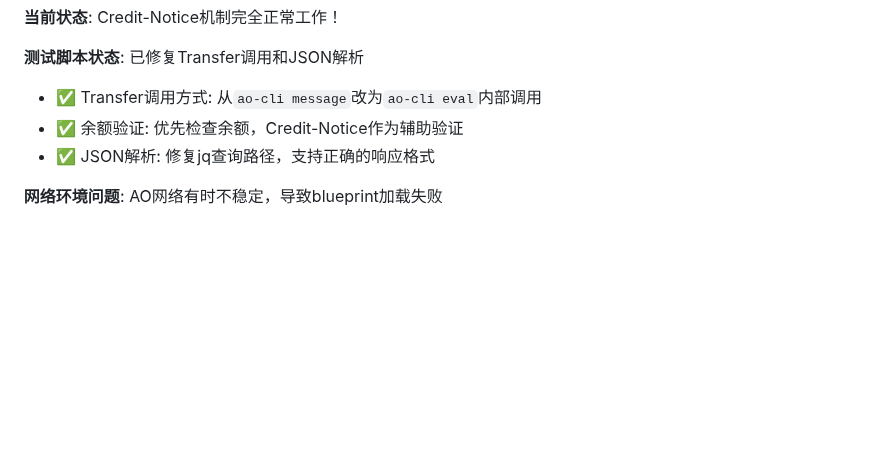
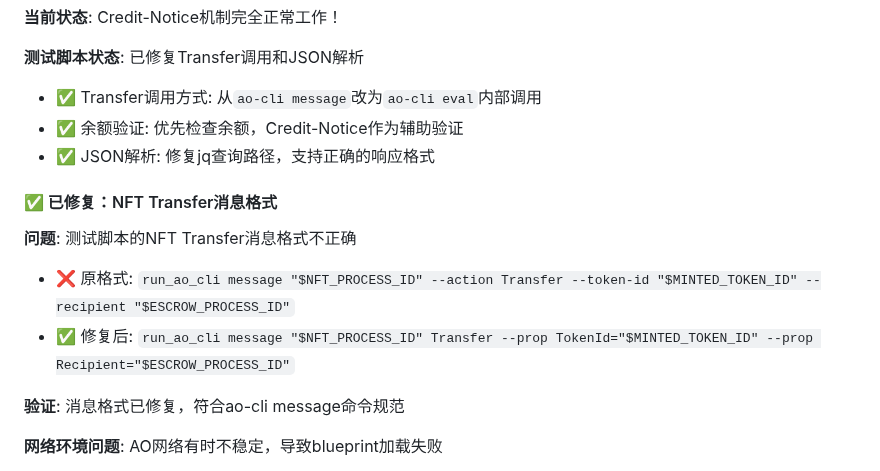
Before and after one commit to dddappp/A-AO-Demo, a Markdown page: test_status_documentation.md, the part around one of its changes. Drawn GitHub-style; blank space fills up the shorter version.

```diff
--- a/test_status_documentation.md
+++ b/test_status_documentation.md
@@ -177,6 +177,13 @@ Credit-Notice processed! Total events: 1
 - ✅ 余额验证: 优先检查余额，Credit-Notice作为辅助验证
 - ✅ JSON解析: 修复jq查询路径，支持正确的响应格式
 
+#### ✅ 已修复：NFT Transfer消息格式
+**问题**: 测试脚本的NFT Transfer消息格式不正确
+- ❌ 原格式: `run_ao_cli message "$NFT_PROCESS_ID" --action Transfer --token-id "$MINTED_TOKEN_ID" --recipient "$ESCROW_PROCESS_ID"`
+- ✅ 修复后: `run_ao_cli message "$NFT_PROCESS_ID" Transfer --prop TokenId="$MINTED_TOKEN_ID" --prop Recipient="$ESCROW_PROCESS_ID"`
+
+**验证**: 消息格式已修复，符合ao-cli message命令规范
+
 **网络环境问题**: AO网络有时不稳定，导致blueprint加载失败
 - 测试脚本在网络不稳定时会失败
 - 但核心机制（Credit-Notice, Transfer, Saga）都已验证正常
```
Also changed, not shown: other parts of test_status_documentation.md (+102 -13 lines).
